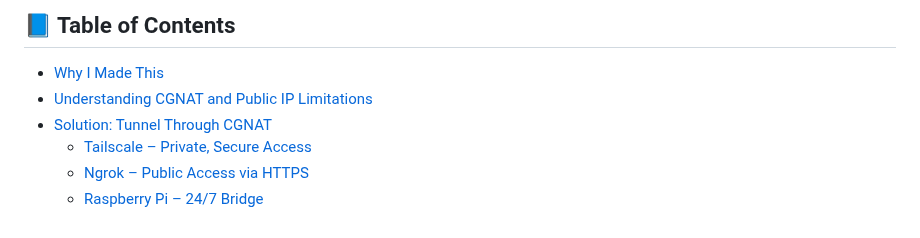
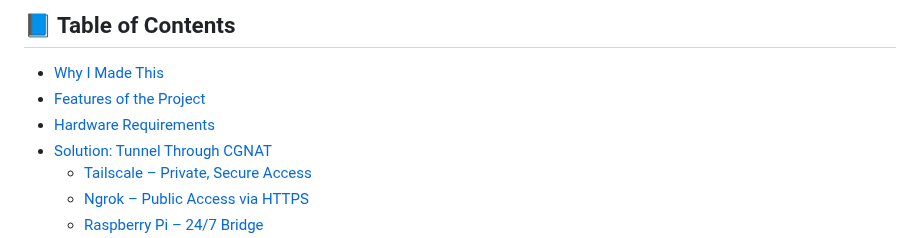
Before and after one commit to fnskye/ESP32PCRemote, a Markdown page: README.md, the part around the change. Drawn GitHub-style.

```diff
--- a/README.md
+++ b/README.md
@@ -9,7 +9,8 @@ This project includes essential guides covering key aspects of implementation, s
 ## 📘 Table of Contents
 
 - [Why I Made This](#why-i-made-this)
-- [Understanding CGNAT and Public IP Limitations](#-understanding-the-limitations-of-cgnat)
+- [Features of the Project](#-features)
+- [Hardware Requirements](#-hardware-requirements)
 - [Solution: Tunnel Through CGNAT](#-solution-tunnel-through-cgnat)
   - [Tailscale – Private, Secure Access](#-tailscale--secure-persistent-and-private)
   - [Ngrok – Public Access via HTTPS](#-ngrok--public-access-with-https-links)
```
